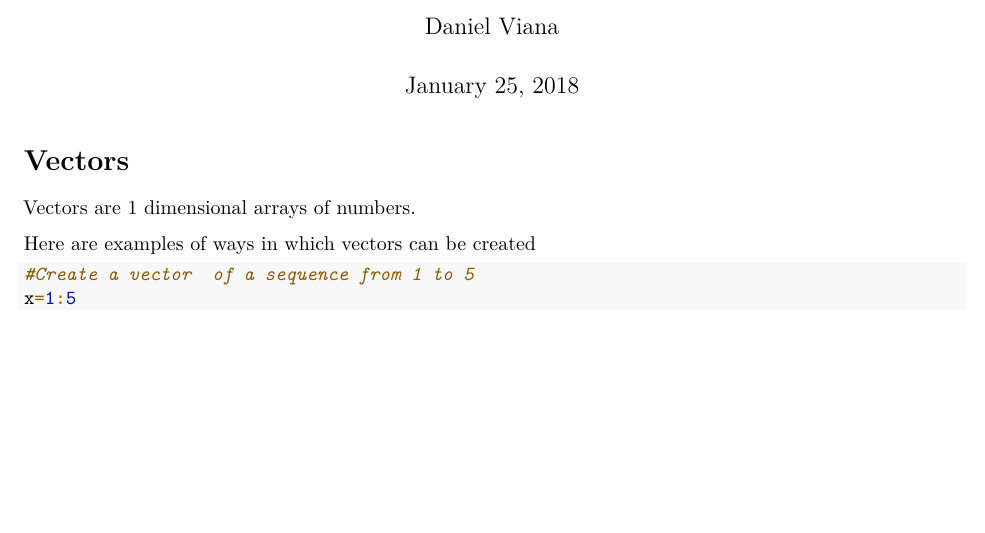
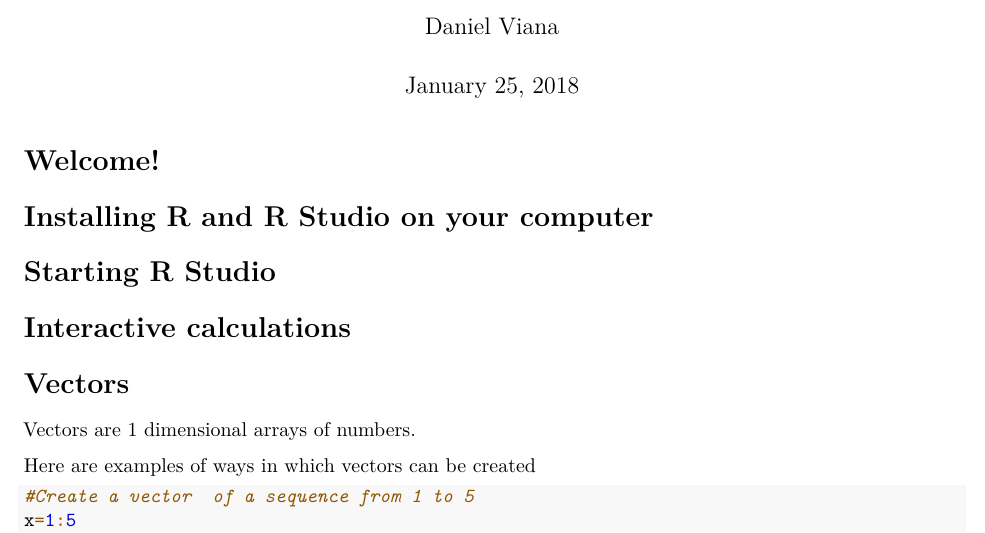
Before and after one commit to JZamborain-Mason/R-course-Madagascar, an R Markdown document (Intro to R - session 1.Rmd): part of page 1 of 10, cut so that both start at the same text, the shorter picture padded with empty space. Rendered offline with R 4.5, knitr and Pandoc, then LaTeX, with nearby package versions.

Commit message:
Update Intro to R - session 1.Rmd

````diff
--- a/Intro to R - session 1.Rmd
+++ b/Intro to R - session 1.Rmd
@@ -14,7 +14,13 @@
 ```{r setup, include=FALSE}
 knitr::opts_chunk$set(echo = TRUE)
 ```
+# Welcome!
 
+# Installing R and R Studio on your computer
+
+# Starting R Studio
+
+# Interactive calculations
 
 # Vectors
 
````
